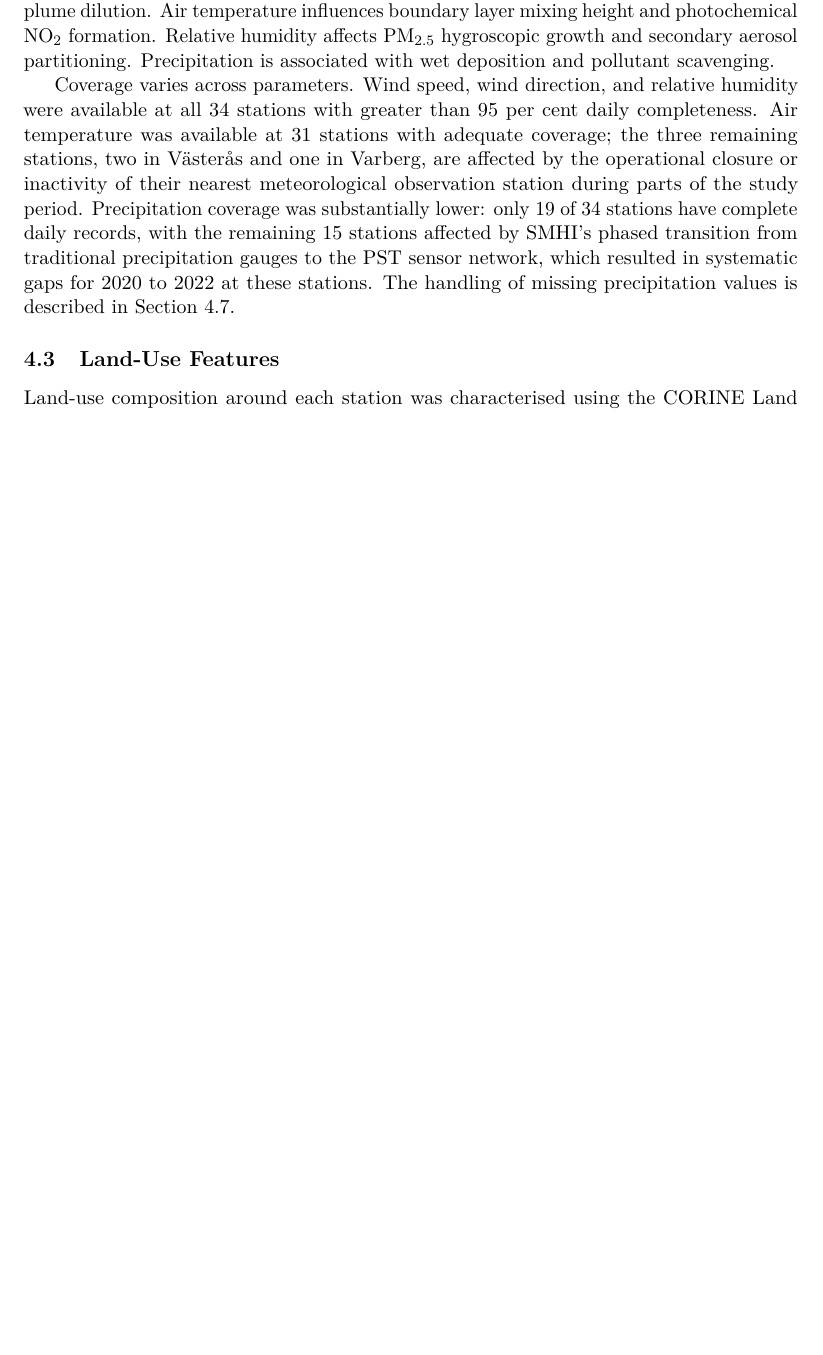
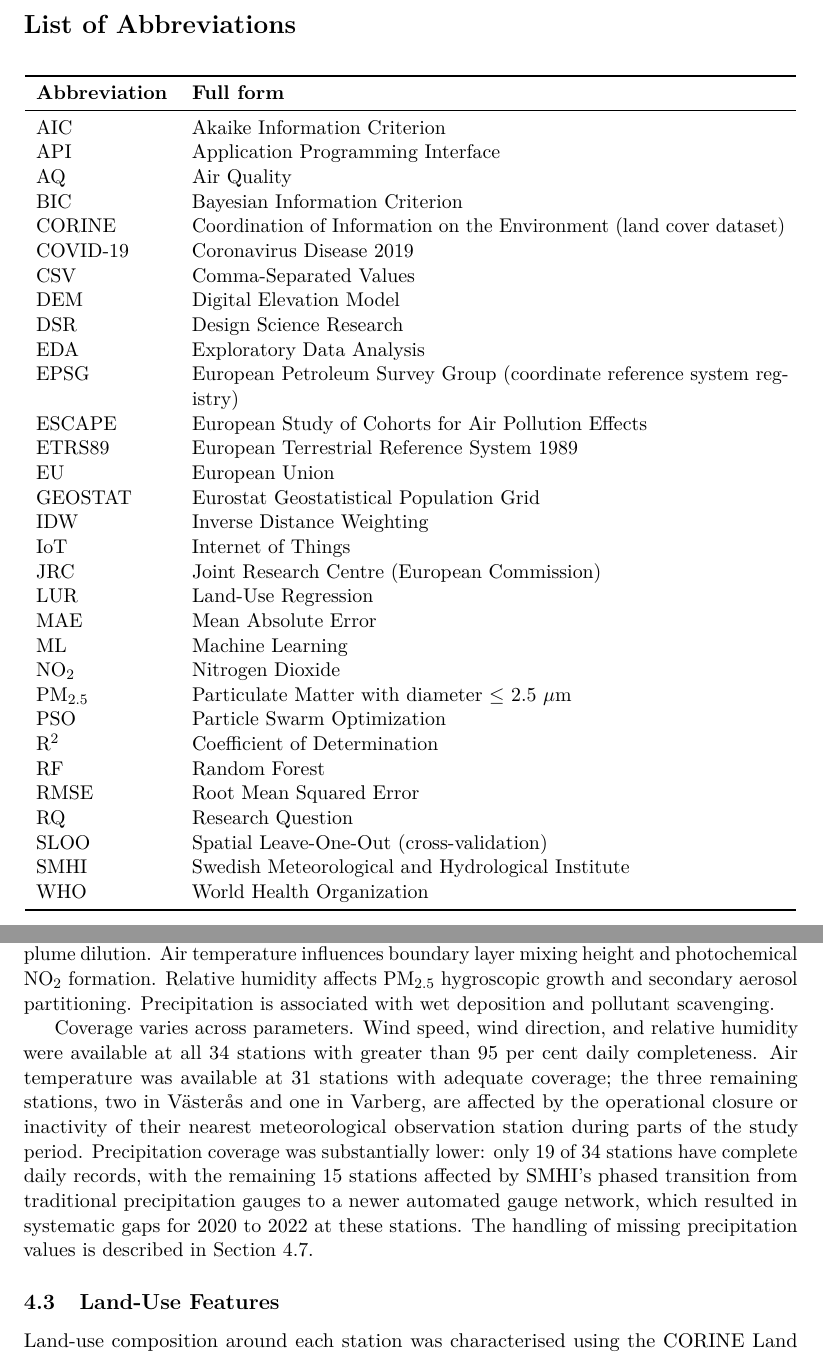
Before and after one commit to azizf1987/masters-thesis, a LaTeX thesis (writing/thesis.tex): part of page 21 of 49 before the commit and two parts of pages 8 and 22 of 50 after it, the two joined at a grey line, cut at the place of the change, the shorter picture padded with empty space. Compiled offline with pdfLaTeX.

Commit message:
Reword undefined PST acronym; add front-matter List of Abbreviations
- PST (precipitation gauge network reference in S4.2/S4.7) was never defined anywhere
  in the repo history; reworded both sentences to describe the transition factually
  instead of asserting an unverified expansion
- Added a List of Abbreviations section to the front matter (after ToC, before
  Introduction), 31 entries, excluding AI and MSc per author request
- Recompiled: 50 pages, no errors, no undefined refs

```diff
--- a/writing/thesis.tex
+++ b/writing/thesis.tex
@@ -132,6 +132,59 @@ Finally, I thank my family and friends for their patience and support throughout
 % Contents
 % =====================================================
 \tableofcontents
+\clearpage
+
+% =====================================================
+% List of Abbreviations
+% =====================================================
+\section*{List of Abbreviations}
+\addcontentsline{toc}{section}{List of Abbreviations}
+
+\begin{longtable}{p{2.6cm}p{11.5cm}}
+\toprule
+\textbf{Abbreviation} & \textbf{Full form} \\
+\midrule
+\endfirsthead
+\multicolumn{2}{l}{\textit{List of Abbreviations continued}} \\
+\toprule
+\textbf{Abbreviation} & \textbf{Full form} \\
+\midrule
+\endhead
+\bottomrule
+\endfoot
+AIC & Akaike Information Criterion \\
+API & Application Programming Interface \\
+AQ & Air Quality \\
+BIC & Bayesian Information Criterion \\
+CORINE & Coordination of Information on the Environment (land cover dataset) \\
+COVID-19 & Coronavirus Disease 2019 \\
+CSV & Comma-Separated Values \\
+DEM & Digital Elevation Model \\
+DSR & Design Science Research \\
+EDA & Exploratory Data Analysis \\
+EPSG & European Petroleum Survey Group (coordinate reference system registry) \\
+ESCAPE & European Study of Cohorts for Air Pollution Effects \\
+ETRS89 & European Terrestrial Reference System 1989 \\
+EU & European Union \\
+GEOSTAT & Eurostat Geostatistical Population Grid \\
+IDW & Inverse Distance Weighting \\
+IoT & Internet of Things \\
+JRC & Joint Research Centre (European Commission) \\
+LUR & Land-Use Regression \\
+MAE & Mean Absolute Error \\
+ML & Machine Learning \\
+NO$_2$ & Nitrogen Dioxide \\
+PM$_{2.5}$ & Particulate Matter with diameter $\leq$ 2.5~$\mu$m \\
+PSO & Particle Swarm Optimization \\
+R$^2$ & Coefficient of Determination \\
+RF & Random Forest \\
+RMSE & Root Mean Squared Error \\
+RQ & Research Question \\
+SLOO & Spatial Leave-One-Out (cross-validation) \\
+SMHI & Swedish Meteorological and Hydrological Institute \\
+WHO & World Health Organization \\
+\end{longtable}
+
 \clearpage
 
 % =====================================================
@@ -382,7 +435,7 @@ For each of the 34 AQ stations, the nearest available SMHI surface observation s
 
 These five parameters capture the principal atmospheric drivers of near-surface pollutant transport and accumulation. Wind speed and direction govern advective dispersal and local plume dilution. Air temperature influences boundary layer mixing height and photochemical NO$_2$ formation. Relative humidity affects PM$_{2.5}$ hygroscopic growth and secondary aerosol partitioning. Precipitation is associated with wet deposition and pollutant scavenging.
 
-Coverage varies across parameters. Wind speed, wind direction, and relative humidity were available at all 34 stations with greater than 95 per cent daily completeness. Air temperature was available at 31 stations with adequate coverage; the three remaining stations, two in Västerås and one in Varberg, are affected by the operational closure or inactivity of their nearest meteorological observation station during parts of the study period. Precipitation coverage was substantially lower: only 19 of 34 stations have complete daily records, with the remaining 15 stations affected by SMHI's phased transition from traditional precipitation gauges to the PST sensor network, which resulted in systematic gaps for 2020 to 2022 at these stations. The handling of missing precipitation values is described in Section~\ref{sec:data-quality}.
+Coverage varies across parameters. Wind speed, wind direction, and relative humidity were available at all 34 stations with greater than 95 per cent daily completeness. Air temperature was available at 31 stations with adequate coverage; the three remaining stations, two in Västerås and one in Varberg, are affected by the operational closure or inactivity of their nearest meteorological observation station during parts of the study period. Precipitation coverage was substantially lower: only 19 of 34 stations have complete daily records, with the remaining 15 stations affected by SMHI's phased transition from traditional precipitation gauges to a newer automated gauge network, which resulted in systematic gaps for 2020 to 2022 at these stations. The handling of missing precipitation values is described in Section~\ref{sec:data-quality}.
 
 \subsection{Land-Use Features}
 \label{sec:data-corine}
```
Also changed, not shown: docs/next.md (+12 -0 lines), writing/thesis.pdf, writing/thesis.tex (2 more changed lines).
